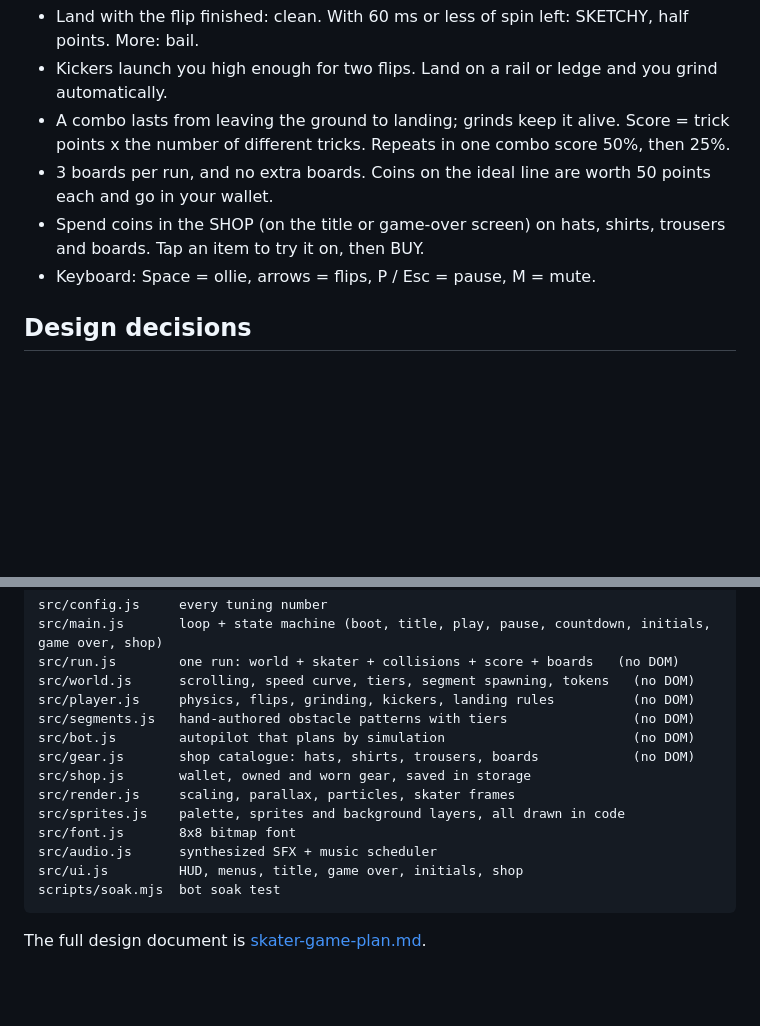
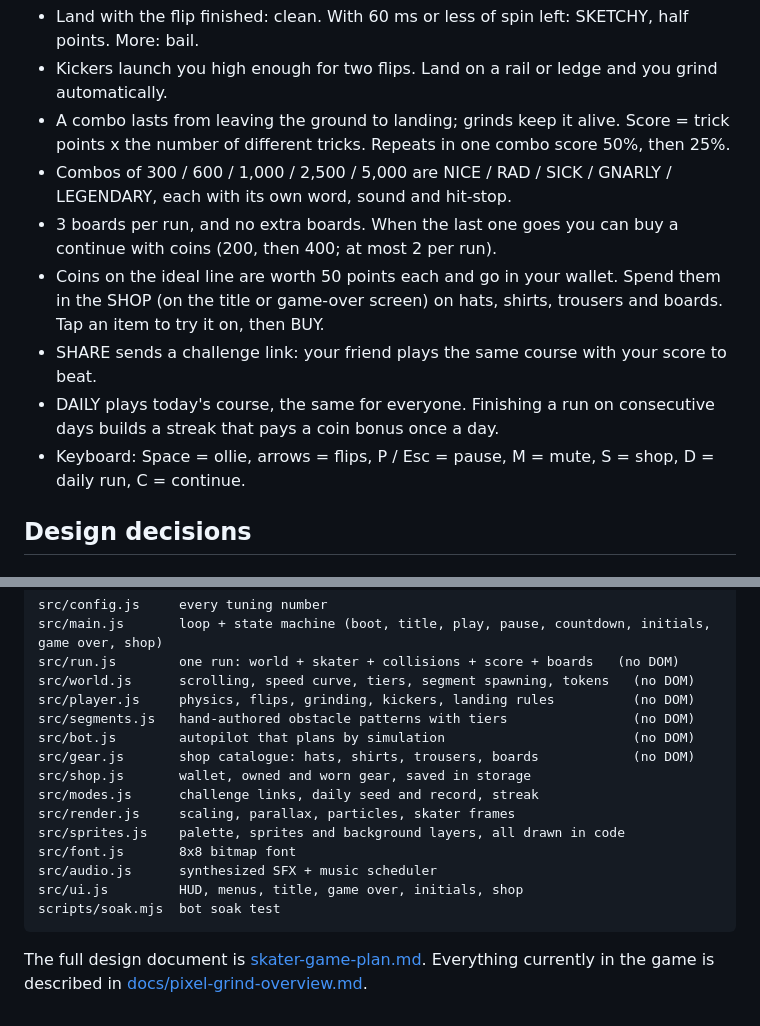
Before and after one commit to johaarbastar-hash/pixel-grind, a Markdown page: README.md, 2 parts joined by grey strips. Rendered like a GitHub page; blank space fills up the shorter version.

Commit message:
README: hype tiers, continues, challenge links, daily run, streak
How-to-play and keyboard keys brought up to date, src/modes.js added to
the layout, and a link to docs/pixel-grind-overview.md.

Co-Authored-By: Claude Opus 5.5 <noreply@anthropic.com>

````diff
--- a/README.md
+++ b/README.md
@@ -21,9 +21,12 @@ Touching the screen pops; the direction you swipe picks the flip.
 - Land with the flip finished: clean. With 60 ms or less of spin left: SKETCHY, half points. More: bail.
 - Kickers launch you high enough for two flips. Land on a rail or ledge and you grind automatically.
 - A combo lasts from leaving the ground to landing; grinds keep it alive. Score = trick points x the number of different tricks. Repeats in one combo score 50%, then 25%.
-- 3 boards per run, and no extra boards. Coins on the ideal line are worth 50 points each and go in your wallet.
-- Spend coins in the SHOP (on the title or game-over screen) on hats, shirts, trousers and boards. Tap an item to try it on, then BUY.
-- Keyboard: Space = ollie, arrows = flips, P / Esc = pause, M = mute.
+- Combos of 300 / 600 / 1,000 / 2,500 / 5,000 are NICE / RAD / SICK / GNARLY / LEGENDARY, each with its own word, sound and hit-stop.
+- 3 boards per run, and no extra boards. When the last one goes you can buy a continue with coins (200, then 400; at most 2 per run).
+- Coins on the ideal line are worth 50 points each and go in your wallet. Spend them in the SHOP (on the title or game-over screen) on hats, shirts, trousers and boards. Tap an item to try it on, then BUY.
+- SHARE sends a challenge link: your friend plays the same course with your score to beat.
+- DAILY plays today's course, the same for everyone. Finishing a run on consecutive days builds a streak that pays a coin bonus once a day.
+- Keyboard: Space = ollie, arrows = flips, P / Esc = pause, M = mute, S = shop, D = daily run, C = continue.
 
 ## Design decisions
 
@@ -109,6 +112,7 @@ src/segments.js   hand-authored obstacle patterns with tiers                (no
 src/bot.js        autopilot that plans by simulation                        (no DOM)
 src/gear.js       shop catalogue: hats, shirts, trousers, boards            (no DOM)
 src/shop.js       wallet, owned and worn gear, saved in storage
+src/modes.js      challenge links, daily seed and record, streak
 src/render.js     scaling, parallax, particles, skater frames
 src/sprites.js    palette, sprites and background layers, all drawn in code
 src/font.js       8x8 bitmap font
@@ -117,4 +121,4 @@ src/ui.js         HUD, menus, title, game over, initials, shop
 scripts/soak.mjs  bot soak test
 ```
 
-The full design document is [skater-game-plan.md](skater-game-plan.md).
+The full design document is [skater-game-plan.md](skater-game-plan.md). Everything currently in the game is described in [docs/pixel-grind-overview.md](docs/pixel-grind-overview.md).
````
